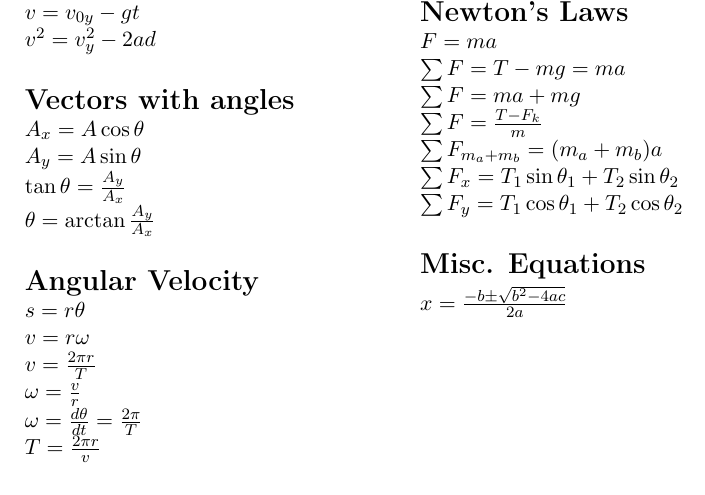
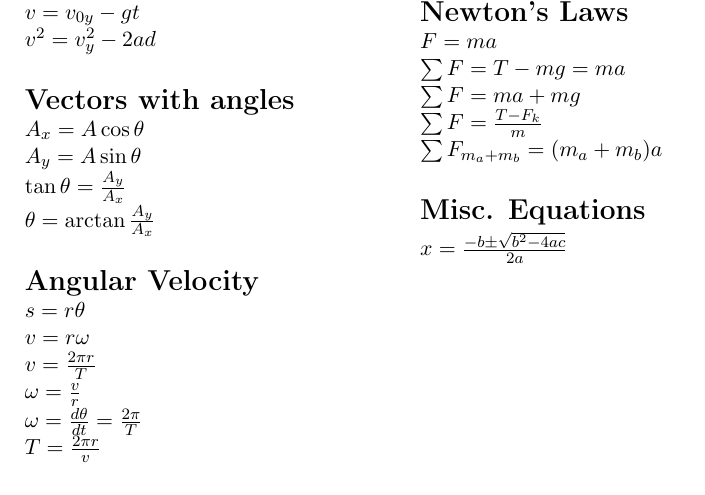
Before and after one commit to GT3CH1/PHYS2210-Formula, a LaTeX document (src/main.tex): part of the page, cut so that both start at the same text. Compiled offline with pdfLaTeX.

Commit message:
Removed weird newtons laws

```diff
--- a/src/main.tex
+++ b/src/main.tex
@@ -104,8 +104,6 @@
             \sum F = ma + mg \newline
             \sum F = \frac{T-F_k}{m} \newline
             \sum F_{m_a+m_b} = (m_a+m_b)a \newline
-            \sum F_x=T_1\sin\theta_1 + T_2\sin\theta_2 \newline
-            \sum F_y=T_1\cos\theta_1 + T_2\cos\theta_2 \newline
             $
         \end{fleqn}
         \section*{Misc. Equations}
```
